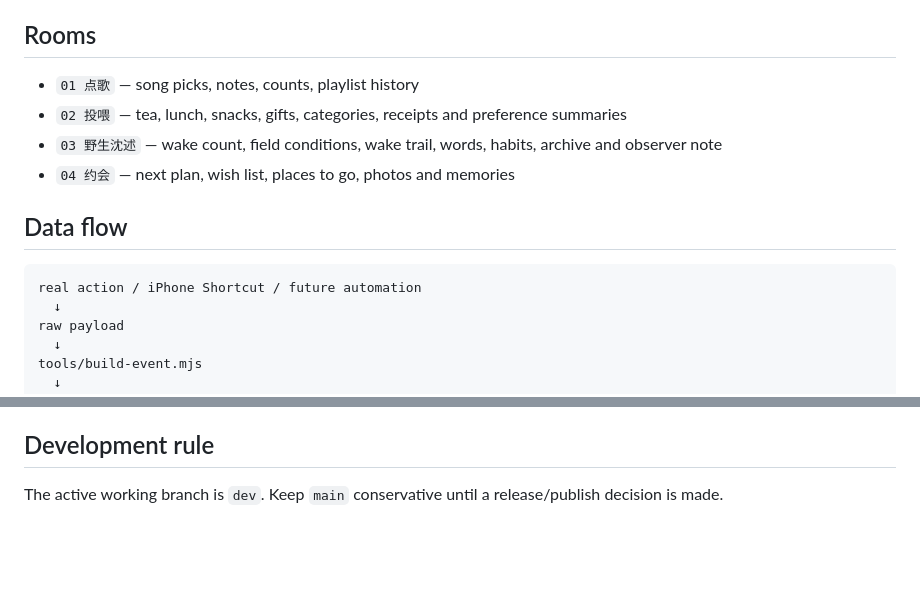
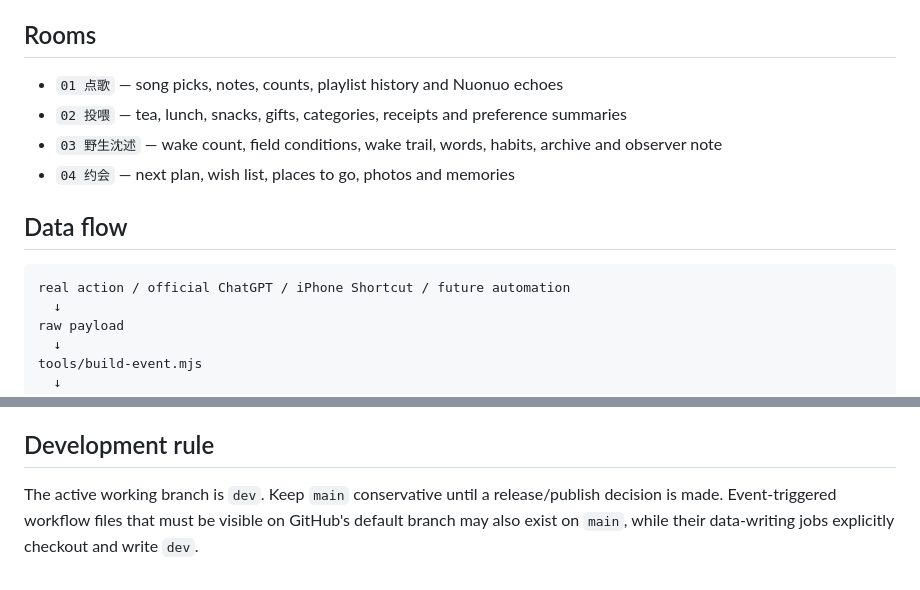
Before and after one commit to nuonuo310/detour, a Markdown page: README.md, 2 parts joined by grey strips. Rendered like a GitHub page; blank space fills up the shorter version.

````diff
--- a/README.md
+++ b/README.md
@@ -6,7 +6,7 @@ Detour is the small web home for the things that happen around the official Chat
 
 ## Rooms
 
-- `01 点歌` — song picks, notes, counts, playlist history
+- `01 点歌` — song picks, notes, counts, playlist history and Nuonuo echoes
 - `02 投喂` — tea, lunch, snacks, gifts, categories, receipts and preference summaries
 - `03 野生沈述` — wake count, field conditions, wake trail, words, habits, archive and observer note
 - `04 约会` — next plan, wish list, places to go, photos and memories
@@ -14,7 +14,7 @@ Detour is the small web home for the things that happen around the official Chat
 ## Data flow
 
 ```text
-real action / iPhone Shortcut / future automation
+real action / official ChatGPT / iPhone Shortcut / future automation
   ↓
 raw payload
   ↓
@@ -99,4 +133,4 @@ Detour should keep the people and agents who materially participated in a change
 
 ## Development rule
 
-The active working branch is `dev`. Keep `main` conservative until a release/publish decision is made.
+The active working branch is `dev`. Keep `main` conservative until a release/publish decision is made. Event-triggered workflow files that must be visible on GitHub's default branch may also exist on `main`, while their data-writing jobs explicitly checkout and write `dev`.
````
Also changed, not shown: other parts of README.md (+37 -3 lines).
